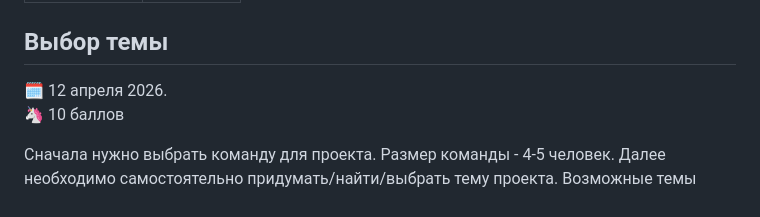
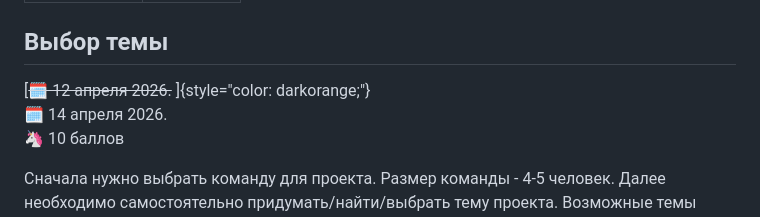
Before and after one commit to MerkulovDaniil/hse26, a Markdown page: projects.md, the part around the change. GitHub-like rendering.

Commit message:
Update projects themes selection deadline

```diff
--- a/projects.md
+++ b/projects.md
@@ -5,7 +5,8 @@ nav_order: 2
 
 ## Выбор темы
 
-🗓 12 апреля 2026.
+[~~🗓 12 апреля 2026.~~ ]{style="color: darkorange;"}
+🗓 14 апреля 2026.
 🦄 10 баллов
 
 Сначала нужно выбрать команду для проекта. Размер команды - 4-5 человек. Далее необходимо самостоятельно придумать/найти/выбрать тему проекта. Возможные темы описаны ниже на этой странице.
```
